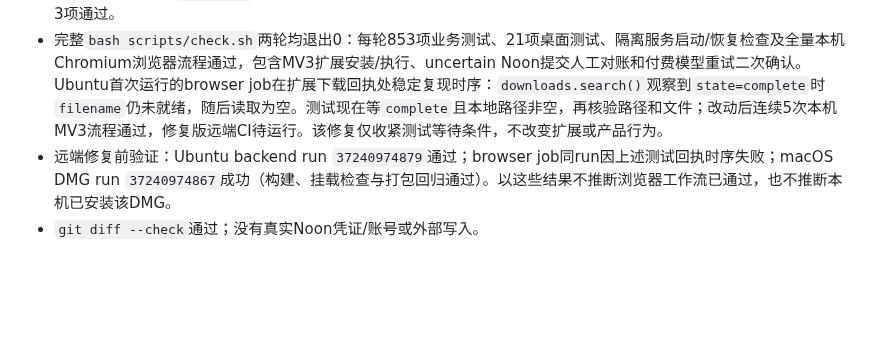
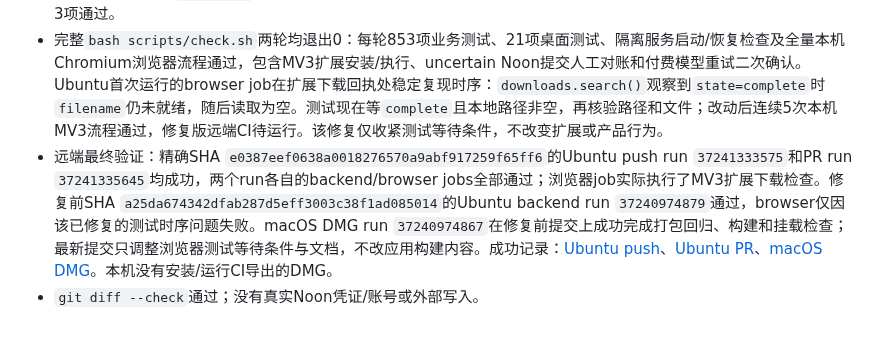
Before and after one commit to hyq8216/noonai, a Markdown page: docs/VERIFICATION.md, the part around the change. Rendered like a GitHub page; blank space fills up the shorter version.

Commit message:
docs: record completed submission safety verification [skip ci]

```diff
--- a/docs/VERIFICATION.md
+++ b/docs/VERIFICATION.md
@@ -499,5 +499,5 @@ PUT结果不明后的下一次重试仍先读回同一确定性地址；读回
 - 修复：新增`Store.fail_job_safely`，在一个SQLite写事务中读取job持久阶段并决定失败状态。提交仍在`preflight`时可标记`failed`并安全重排；状态已越过预检边界时只能标`uncertain`并提示先按SKU回查；若任务已被其他路径恢复或改写，则不覆盖。若本地数据库仍不能记录异常状态，原`running`行保留，下一次独占启动将其恢复成`interrupted`，继续阻止重发。
 - 新增`test_transient_uncertain_receipt_write_failure_keeps_submit_blocked`，验证超时后首次不确定回执持久化失败会安全落为`uncertain`，并断言相同商品版本不能创建第二提交任务。与限流前置只读预检及重启恢复定向回归共3项通过。
 - 完整`bash scripts/check.sh`两轮均退出0：每轮853项业务测试、21项桌面测试、隔离服务启动/恢复检查及全量本机Chromium浏览器流程通过，包含MV3扩展安装/执行、uncertain Noon提交人工对账和付费模型重试二次确认。Ubuntu首次运行的browser job在扩展下载回执处稳定复现时序：`downloads.search()`观察到`state=complete`时`filename`仍未就绪，随后读取为空。测试现在等`complete`且本地路径非空，再核验路径和文件；改动后连续5次本机MV3流程通过，修复版远端CI待运行。该修复仅收紧测试等待条件，不改变扩展或产品行为。
-- 远端修复前验证：Ubuntu backend run `37240974879`通过；browser job同run因上述测试回执时序失败；macOS DMG run `37240974867`成功（构建、挂载检查与打包回归通过）。以这些结果不推断浏览器工作流已通过，也不推断本机已安装该DMG。
+- 远端最终验证：精确SHA `e0387eef0638a0018276570a9abf917259f65ff6`的Ubuntu push run `37241333575`和PR run `37241335645`均成功，两个run各自的backend/browser jobs全部通过；浏览器job实际执行了MV3扩展下载检查。修复前SHA `a25da674342dfab287d5eff3003c38f1ad085014`的Ubuntu backend run `37240974879`通过，browser仅因该已修复的测试时序问题失败。macOS DMG run `37240974867`在修复前提交上成功完成打包回归、构建和挂载检查；最新提交只调整浏览器测试等待条件与文档，不改应用构建内容。成功记录：[Ubuntu push](https://github.com/hyq8216/noonai/actions/runs/37241333575)、[Ubuntu PR](https://github.com/hyq8216/noonai/actions/runs/37241335645)、[macOS DMG](https://github.com/hyq8216/noonai/actions/runs/37240974867)。本机没有安装/运行CI导出的DMG。
 - `git diff --check`通过；没有真实Noon凭证/账号或外部写入。
```
Also changed, not shown: docs/AUTOMATION_ROADMAP.md (+1 -1 lines).
